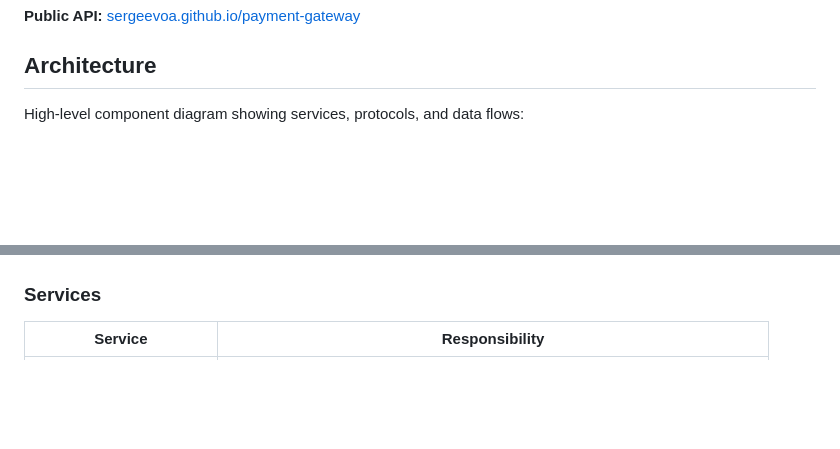
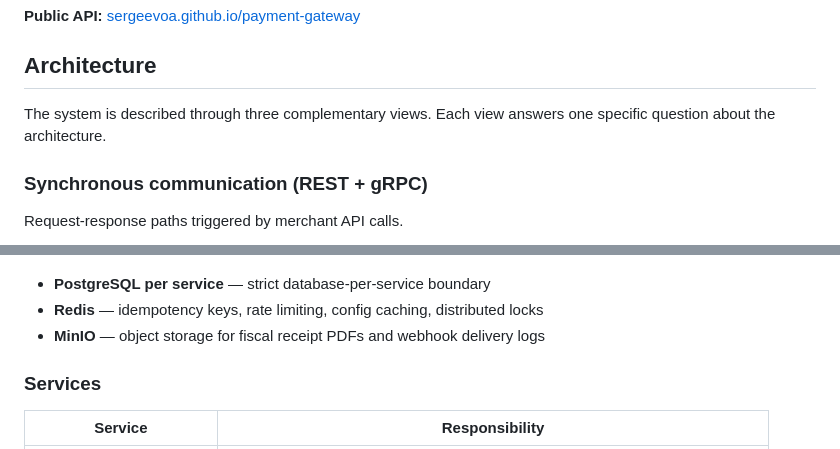
Before and after one commit to sergeevoa/payment-gateway, a Markdown page: README.md, 2 parts joined by grey strips. Drawn GitHub-style; blank space fills up the shorter version.

````diff
--- a/README.md
+++ b/README.md
@@ -14,5 +14,11 @@ Communicates with merchants exclusively via signed webhooks.
 
 ## Architecture
 
-High-level component diagram showing services, protocols, and data flows:
+The system is described through three complementary views. Each view answers
+one specific question about the architecture.
+
+### Synchronous communication (REST + gRPC)
+
+Request-response paths triggered by merchant API calls.
+
 ```mermaid
@@ -111,4 +170,8 @@ flowchart TB
 ```
+
+- **PostgreSQL per service** — strict database-per-service boundary
+- **Redis** — idempotency keys, rate limiting, config caching, distributed locks
+- **MinIO** — object storage for fiscal receipt PDFs and webhook delivery logs
 
 ### Services
 
````
Also changed, not shown: other parts of README.md (+103 -50 lines).
